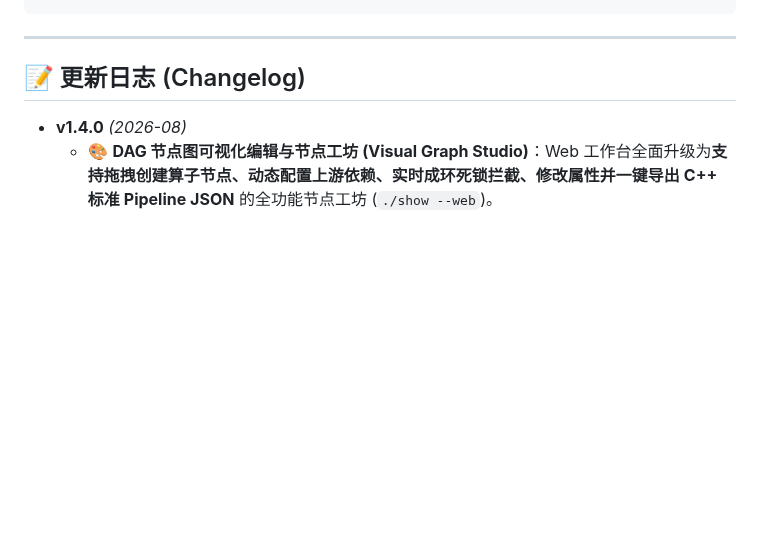
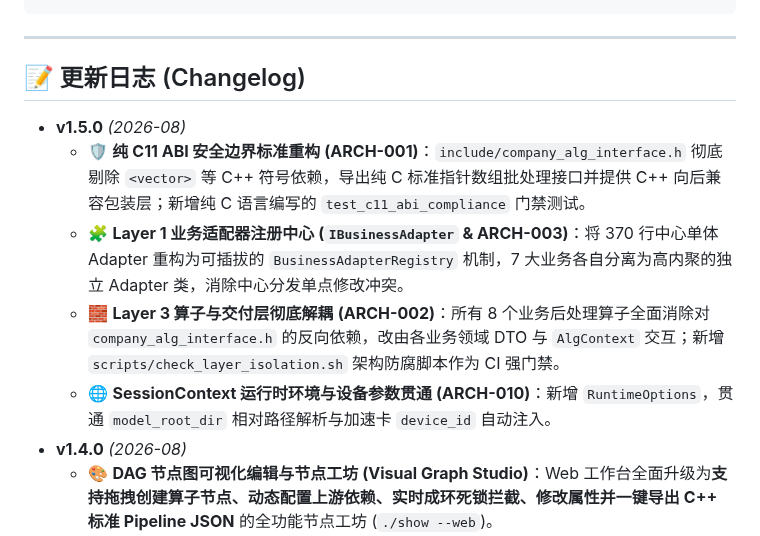
Before and after one commit to chamsechan/LLM-EdgeFlow, a Markdown page: README.md, the part around the change. Rendered like a GitHub page; blank space fills up the shorter version.

Commit message:
docs(changelog): document V2 Phase 1 architecture refactoring in README and developer guide

```diff
--- a/README.md
+++ b/README.md
@@ -122,6 +122,11 @@ LLM-EdgeFlow/
 
 ## 📝 更新日志 (Changelog)
 
+- **v1.5.0** *(2026-08)*
+  - 🛡️ **纯 C11 ABI 安全边界标准重构 (ARCH-001)**：`include/company_alg_interface.h` 彻底剔除 `<vector>` 等 C++ 符号依赖，导出纯 C 标准指针数组批处理接口并提供 C++ 向后兼容包装层；新增纯 C 语言编写的 `test_c11_abi_compliance` 门禁测试。
+  - 🧩 **Layer 1 业务适配器注册中心 (`IBusinessAdapter` & ARCH-003)**：将 370 行中心单体 Adapter 重构为可插拔的 `BusinessAdapterRegistry` 机制，7 大业务各自分离为高内聚的独立 Adapter 类，消除中心分发单点修改冲突。
+  - 🧱 **Layer 3 算子与交付层彻底解耦 (ARCH-002)**：所有 8 个业务后处理算子全面消除对 `company_alg_interface.h` 的反向依赖，改由各业务领域 DTO 与 `AlgContext` 交互；新增 `scripts/check_layer_isolation.sh` 架构防腐脚本作为 CI 强门禁。
+  - 🌐 **SessionContext 运行时环境与设备参数贯通 (ARCH-010)**：新增 `RuntimeOptions`，贯通 `model_root_dir` 相对路径解析与加速卡 `device_id` 自动注入。
 - **v1.4.0** *(2026-08)*
   - 🎨 **DAG 节点图可视化编辑与节点工坊 (Visual Graph Studio)**：Web 工作台全面升级为**支持拖拽创建算子节点、动态配置上游依赖、实时成环死锁拦截、修改属性并一键导出 C++ 标准 Pipeline JSON** 的全功能节点工坊 (`./show --web`)。
   - 🧪 **物理真实模型物理压测链路隔离**：新增独立的 `test_real_models_e2e` 与 `./scripts/run_real_model_e2e.sh`，实现官方 `llama.cpp` 真实自回归 Token 解码、物理权重批处理与 C ABI 端到端硬件吞吐压测，与日常 0.3 秒敏捷 CTest 零干扰隔离。
```
Also changed, not shown: 1 other file.
